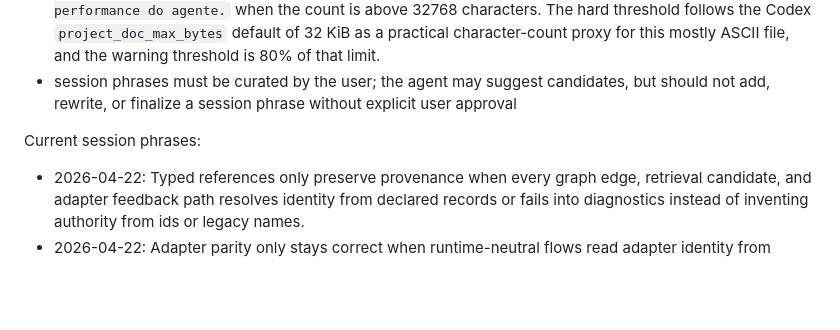
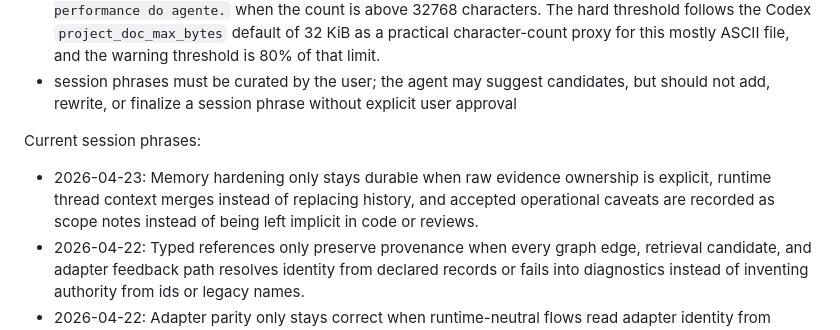
Before and after one commit to Glucksberg/cristalina-v4, a Markdown page: AGENTS.md, the part around the change. Drawn GitHub-style; blank space fills up the shorter version.

Commit message:
Add session phrase for memory hardening

```diff
--- a/AGENTS.md
+++ b/AGENTS.md
@@ -88,6 +88,7 @@ Rules:
 
 Current session phrases:
 
+- 2026-04-23: Memory hardening only stays durable when raw evidence ownership is explicit, runtime thread context merges instead of replacing history, and accepted operational caveats are recorded as scope notes instead of being left implicit in code or reviews.
 - 2026-04-22: Typed references only preserve provenance when every graph edge, retrieval candidate, and adapter feedback path resolves identity from declared records or fails into diagnostics instead of inventing authority from ids or legacy names.
 - 2026-04-22: Adapter parity only stays correct when runtime-neutral flows read adapter identity from persisted manifests, materialize projections under the declared adapter, and prove Hermes and OpenClaw through the same queue, projection, and authority contracts.
 - 2026-04-22: Memory correctness only closes when create paths cannot reuse canonical identity, retrieval budgets are spent after legality suppression, and non-canonical intake can replay or repair partial evidence writes.
```
